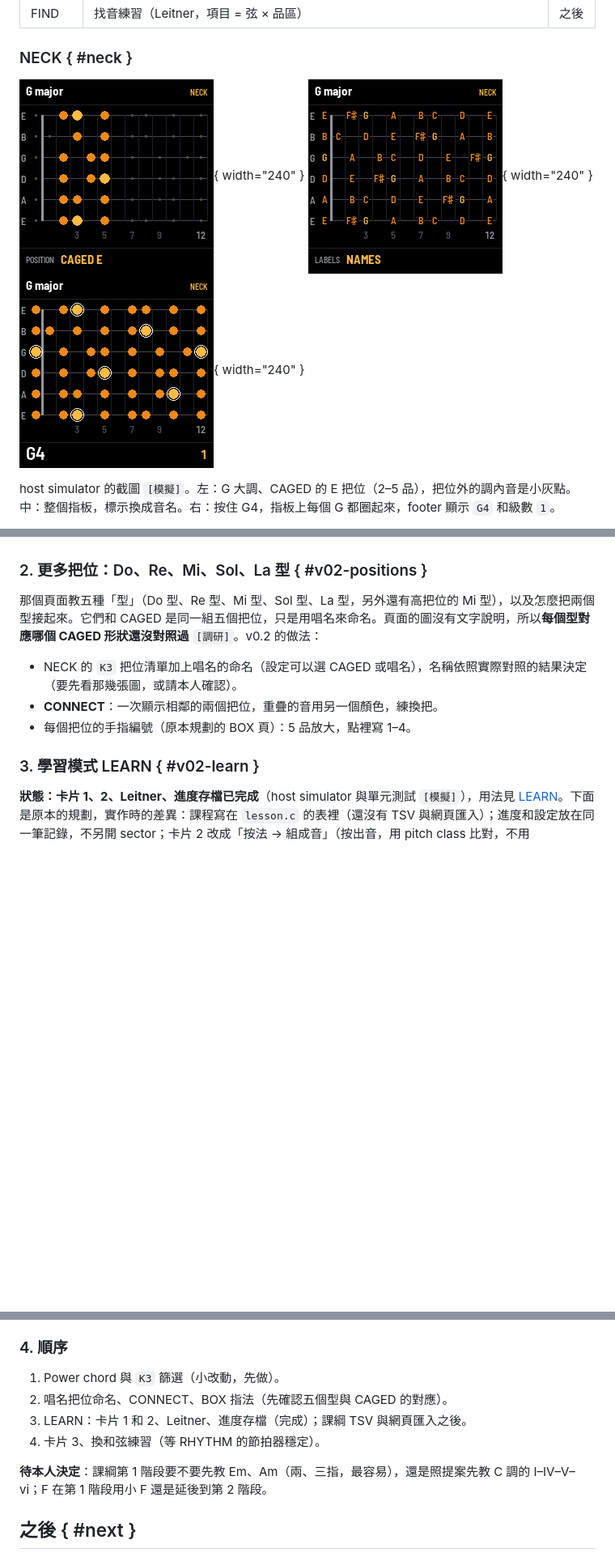
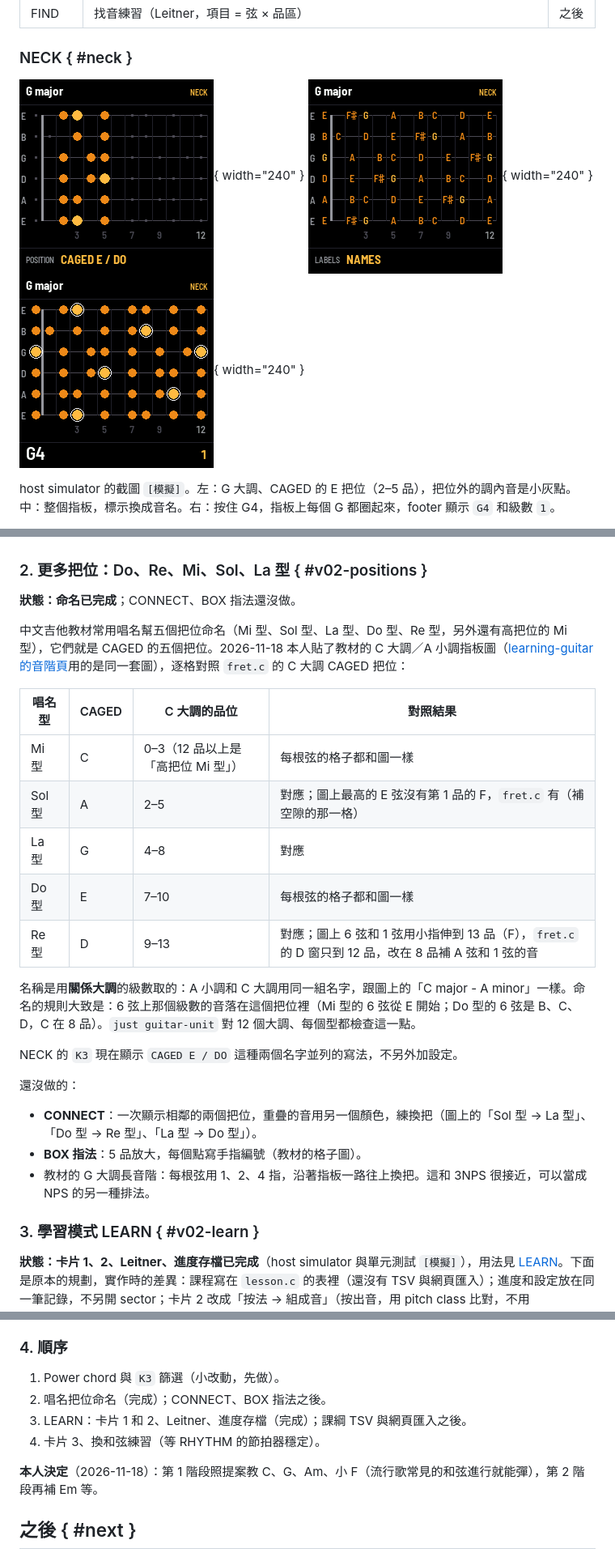
Before and after one commit to daviddwlee84/M-VAVE_FM-1, a Markdown page: docs/dev/guitar.md, 3 parts joined by grey strips. Shown at 81% size. Drawn GitHub-style; pictures changed too: docs/assets/guitar/neck-caged-e.png; blank space fills up the shorter version.

```diff
--- a/docs/dev/guitar.md
+++ b/docs/dev/guitar.md
@@ -193,11 +193,27 @@ F 和 Bm 在前面的階段先學簡易版，第 6 階段再多一張完整封
 
 ### 2. 更多把位：Do、Re、Mi、Sol、La 型 { #v02-positions }
 
-那個頁面教五種「型」（Do 型、Re 型、Mi 型、Sol 型、La 型，另外還有高把位的 Mi 型），以及怎麼把兩個型接起來。它們和 CAGED 是同一組五個把位，只是用唱名來命名。頁面的圖沒有文字說明，所以**每個型對應哪個 CAGED 形狀還沒對照過** `[調研]`。v0.2 的做法：
+**狀態：命名已完成**；CONNECT、BOX 指法還沒做。
 
-- NECK 的 `K3` 把位清單加上唱名的命名（設定可以選 CAGED 或唱名），名稱依照實際對照的結果決定（要先看那幾張圖，或請本人確認）。
-- **CONNECT**：一次顯示相鄰的兩個把位，重疊的音用另一個顏色，練換把。
-- 每個把位的手指編號（原本規劃的 BOX 頁）：5 品放大，點裡寫 1–4。
+中文吉他教材常用唱名幫五個把位命名（Mi 型、Sol 型、La 型、Do 型、Re 型，另外還有高把位的 Mi 型），它們就是 CAGED 的五個把位。2026-11-18 本人貼了教材的 C 大調／A 小調指板圖（[learning-guitar 的音階頁](https://marsishandsome.github.io/learning-guitar/01_Basic/01_Guitar_Scale.html)用的是同一套圖），逐格對照 `fret.c` 的 C 大調 CAGED 把位：
+
+| 唱名型 | CAGED | C 大調的品位 | 對照結果 |
+|---|---|---|---|
+| Mi 型 | C | 0–3（12 品以上是「高把位 Mi 型」） | 每根弦的格子都和圖一樣 |
+| Sol 型 | A | 2–5 | 對應；圖上最高的 E 弦沒有第 1 品的 F，`fret.c` 有（補空隙的那一格） |
+| La 型 | G | 4–8 | 對應 |
+| Do 型 | E | 7–10 | 每根弦的格子都和圖一樣 |
+| Re 型 | D | 9–13 | 對應；圖上 6 弦和 1 弦用小指伸到 13 品（F），`fret.c` 的 D 窗只到 12 品，改在 8 品補 A 弦和 1 弦的音 |
+
+名稱是用**關係大調**的級數取的：A 小調和 C 大調用同一組名字，跟圖上的「C major - A minor」一樣。命名的規則大致是：6 弦上那個級數的音落在這個把位裡（Mi 型的 6 弦從 E 開始；Do 型的 6 弦是 B、C、D，C 在 8 品）。`just guitar-unit` 對 12 個大調、每個型都檢查這一點。
+
+NECK 的 `K3` 現在顯示 `CAGED E / DO` 這種兩個名字並列的寫法，不另外加設定。
+
+還沒做的：
+
+- **CONNECT**：一次顯示相鄰的兩個把位，重疊的音用另一個顏色，練換把（圖上的「Sol 型 → La 型」、「Do 型 → Re 型」、「La 型 → Do 型」）。
+- **BOX 指法**：5 品放大，每個點寫手指編號（教材的格子圖）。
+- 教材的 G 大調長音階：每根弦用 1、2、4 指，沿著指板一路往上換把。這和 3NPS 很接近，可以當成 NPS 的另一種排法。
 
 ### 3. 學習模式 LEARN { #v02-learn }
 
@@ -232,11 +248,11 @@ F 和 Bm 在前面的階段先學簡易版，第 6 階段再多一張完整封
 ### 4. 順序
 
 1. Power chord 與 `K3` 篩選（小改動，先做）。
-2. 唱名把位命名、CONNECT、BOX 指法（先確認五個型與 CAGED 的對應）。
+2. 唱名把位命名（完成）；CONNECT、BOX 指法之後。
 3. LEARN：卡片 1 和 2、Leitner、進度存檔（完成）；課綱 TSV 與網頁匯入之後。
 4. 卡片 3、換和弦練習（等 RHYTHM 的節拍器穩定）。
 
-**待本人決定**：課綱第 1 階段要不要先教 Em、Am（兩、三指，最容易），還是照提案先教 C 調的 I–IV–V–vi；F 在第 1 階段用小 F 還是延後到第 2 階段。
+**本人決定**（2026-11-18）：第 1 階段照提案教 C、G、Am、小 F（流行歌常見的和弦進行就能彈），第 2 階段再補 Em 等。
 
 ## 之後 { #next }
 
```
Also changed, not shown: other parts of docs/dev/guitar.md (+1 -1 lines), AGENTS.md (+1 -1 lines), 5 other files.
